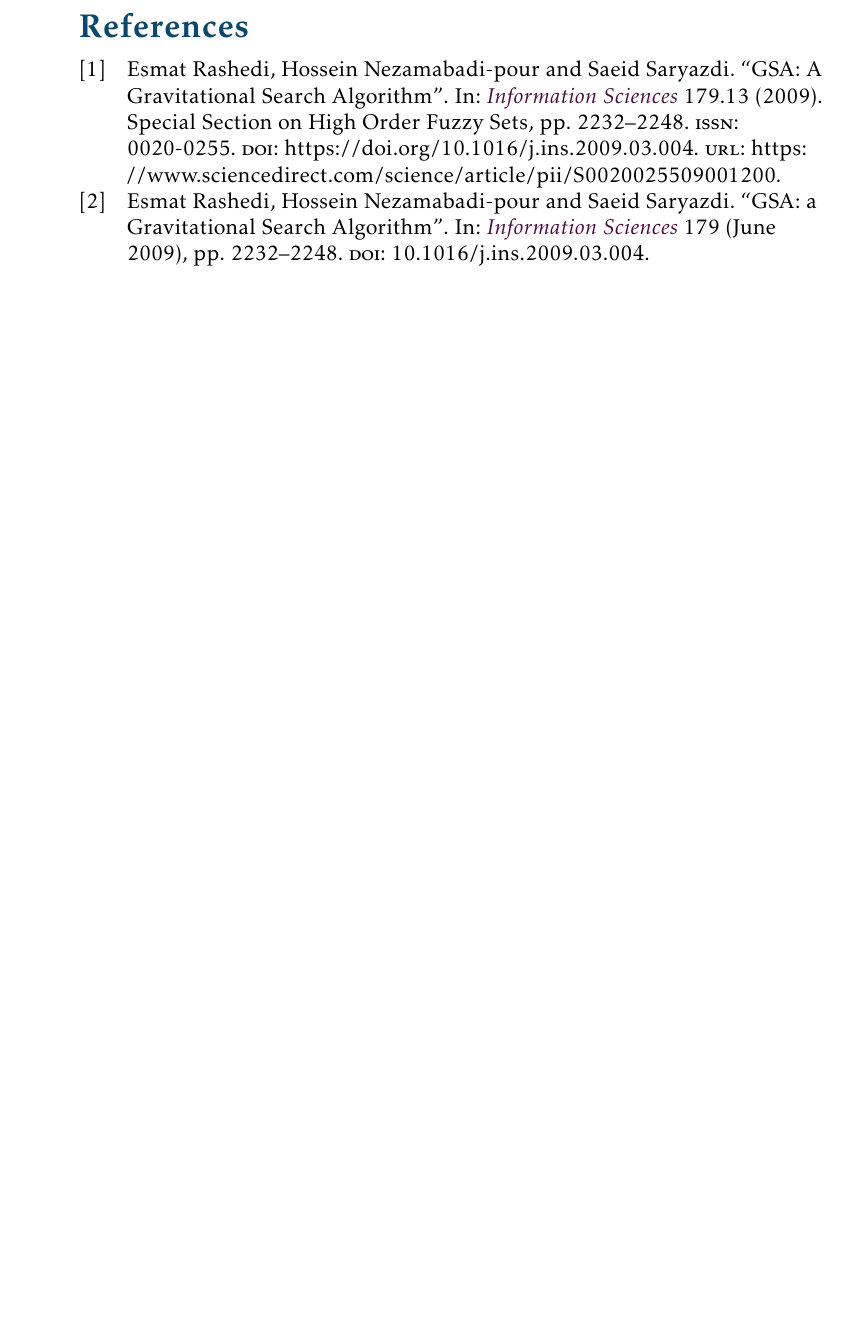
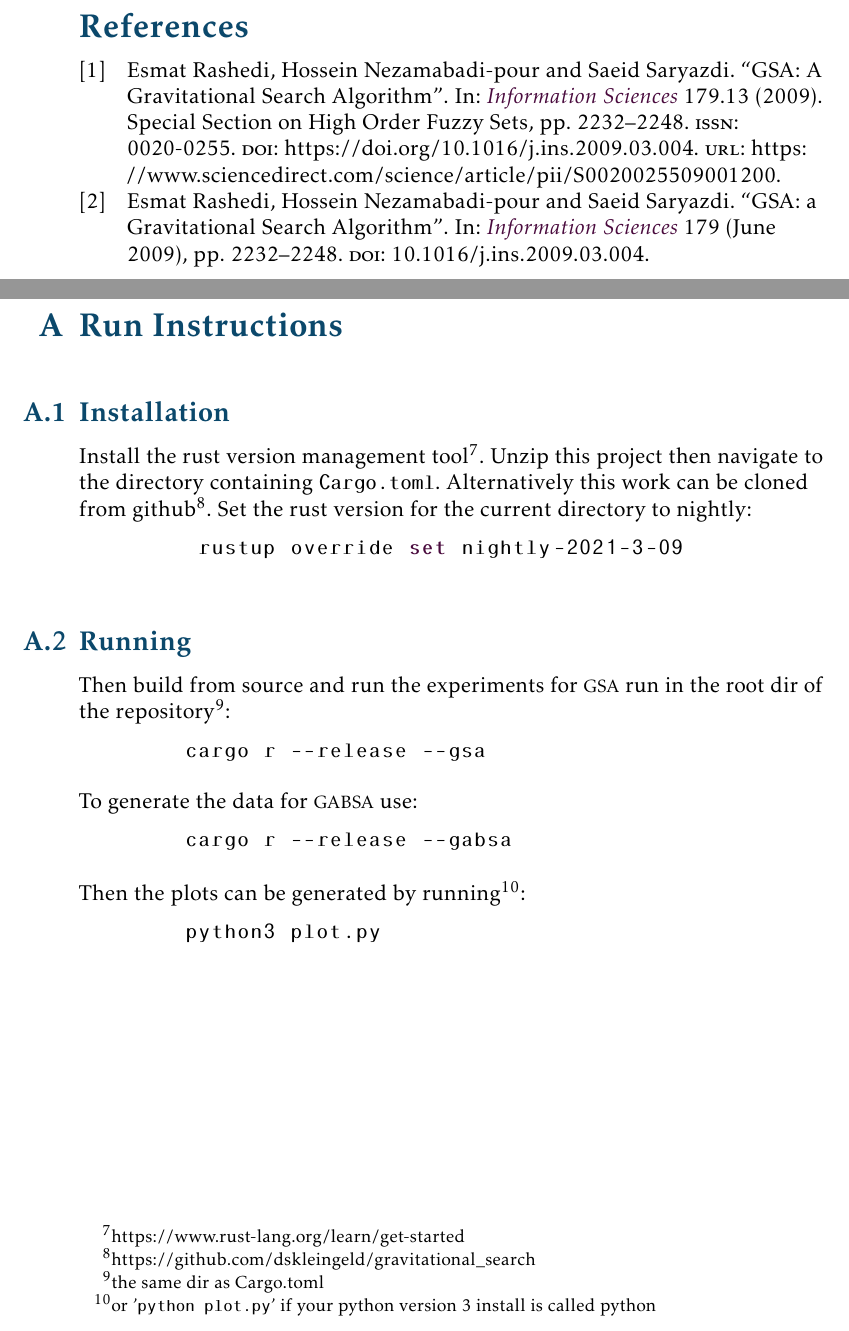
Before and after one commit to dskleingeld/gravitational_search, a LaTeX document (report/main.tex, which reads report/content/run_instructions.tex): part of page 10 of 10 before the commit and two parts of pages 10 and 11 of 11 after it, the two joined at a grey line, cut so that both start at the same text, the shorter picture padded with empty space. Compiled offline with pdfLaTeX.

Commit message:
adds install/run instructions to report

```diff
--- /dev/null
+++ b/report/content/run_instructions.tex
@@ -0,0 +1,29 @@
+% \lstset{language=bash}
+\lstset{
+  language=bash,
+  basicstyle=\ttfamily
+}
+%
+\subsection{Installation}
+Install the rust version management tool\footnote{https://www.rust-lang.org/learn/get-started}. Unzip this project then navigate to the directory containing \texttt{Cargo.toml}. Alternatively this work can be cloned from github\footnote{https://github.com/dskleingeld/gravitational\_search}. Set the rust version for the current directory to nightly:
+%
+\begin{lstlisting}
+	 rustup override set nightly-2021-3-09
+\end{lstlisting}
+%
+\subsection{Running}
+Then build from source and run the experiments for \ac{gsa} run in the root dir of the repository\footnote{the same dir as Cargo.toml}:
+\begin{lstlisting}
+	cargo r --release --gsa
+\end{lstlisting}
+%
+To generate the data for \ac{gabsa} use:
+\begin{lstlisting}
+	cargo r --release --gabsa
+\end{lstlisting}
+%
+Then the plots can be generated by running\footnote{or '\lstinline{python plot.py}' if your python version 3 install is called python}:
+%
+\begin{lstlisting}
+	python3 plot.py
+\end{lstlisting}
--- a/report/main.tex
+++ b/report/main.tex
@@ -18,6 +18,7 @@
 \usepackage{amsmath}  % extended mathematics
 \usepackage{booktabs} % book-quality tables
 \usepackage[smaller,nolist,nohyperlinks]{acronym}
+\usepackage{listings}
 % \usepackage{units}    % non-stacked fractions and better unit spacing
 % \usepackage{multicol} % multiple column layout facilities
 % \usepackage{lipsum}   % filler text
@@ -54,11 +54,11 @@
 \section{Discussion \& Conclusion}
 \input{content/conclusion}
 
+\printbibliography
 \clearpage
 \appendix
-%\section{Run Instructions}
-%\input{content/run_instructions}
-\printbibliography
+\section{Run Instructions}
+\input{content/run_instructions}
 
 \end{document}
 
```
Also changed, not shown: report/main.tex (1 more changed lines).
